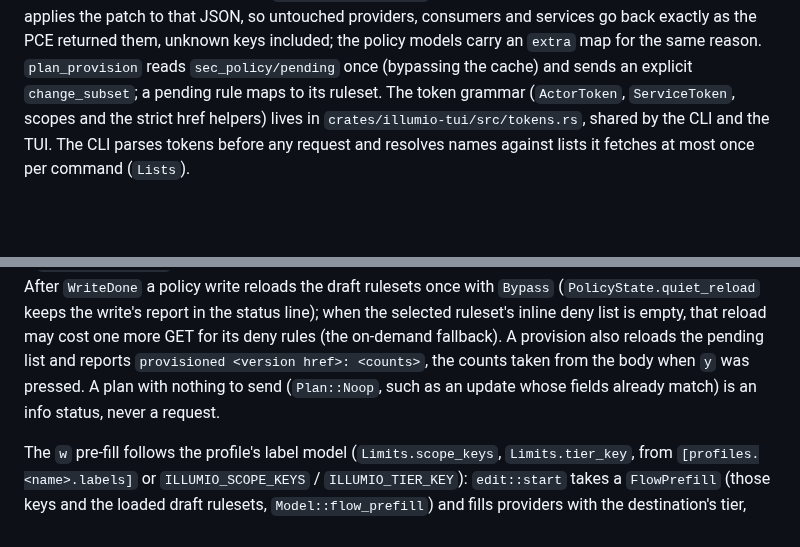
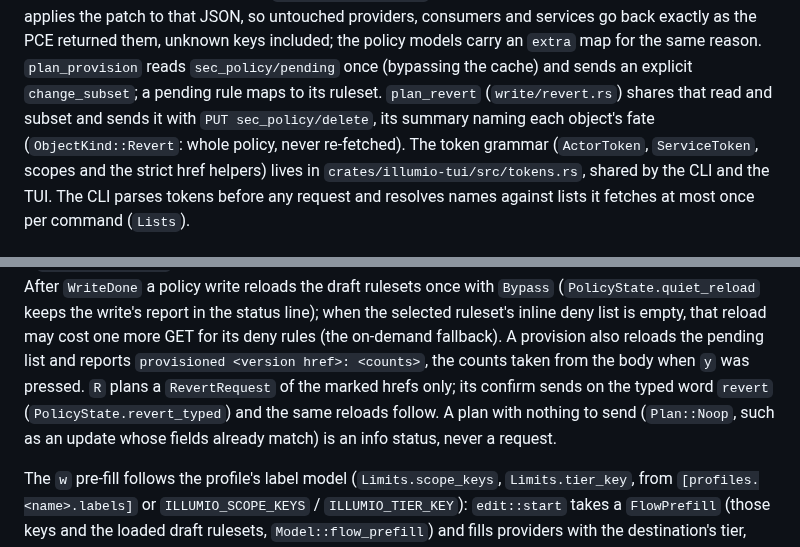
Before and after one commit to alexgoller/illumio-tui, a Markdown page: docs/architecture.md, 2 parts joined by grey strips. GitHub-like rendering; blank space fills up the shorter version.

```diff
--- a/docs/architecture.md
+++ b/docs/architecture.md
@@ -133,6 +133,9 @@ consumers and services go back exactly as the PCE returned them, unknown
 keys included; the policy models carry an `extra` map for the same reason.
 `plan_provision` reads `sec_policy/pending` once (bypassing the cache) and
 sends an explicit `change_subset`; a pending rule maps to its ruleset.
+`plan_revert` (`write/revert.rs`) shares that read and subset and sends it
+with `PUT sec_policy/delete`, its summary naming each object's fate
+(`ObjectKind::Revert`: whole policy, never re-fetched).
 The token grammar (`ActorToken`, `ServiceToken`, scopes and the strict href
 helpers) lives in `crates/illumio-tui/src/tokens.rs`, shared by the CLI and
 the TUI. The CLI parses tokens before any request and resolves names against
@@ -199,7 +202,9 @@ report in the status line); when the selected ruleset's inline deny list is
 empty, that reload may cost one more GET for its deny rules (the on-demand
 fallback). A provision also reloads the pending list and reports
 `provisioned <version href>: <counts>`, the counts taken from the body when
-`y` was pressed. A plan with nothing to send (`Plan::Noop`, such as an update
+`y` was pressed. `R` plans a `RevertRequest` of the marked hrefs only; its
+confirm sends on the typed word `revert` (`PolicyState.revert_typed`) and the
+same reloads follow. A plan with nothing to send (`Plan::Noop`, such as an update
 whose fields already match) is an info status, never a request.
 
 The `w` pre-fill follows the profile's label model (`Limits.scope_keys`,
```
Also changed, not shown: README.md (+16 -2 lines).
